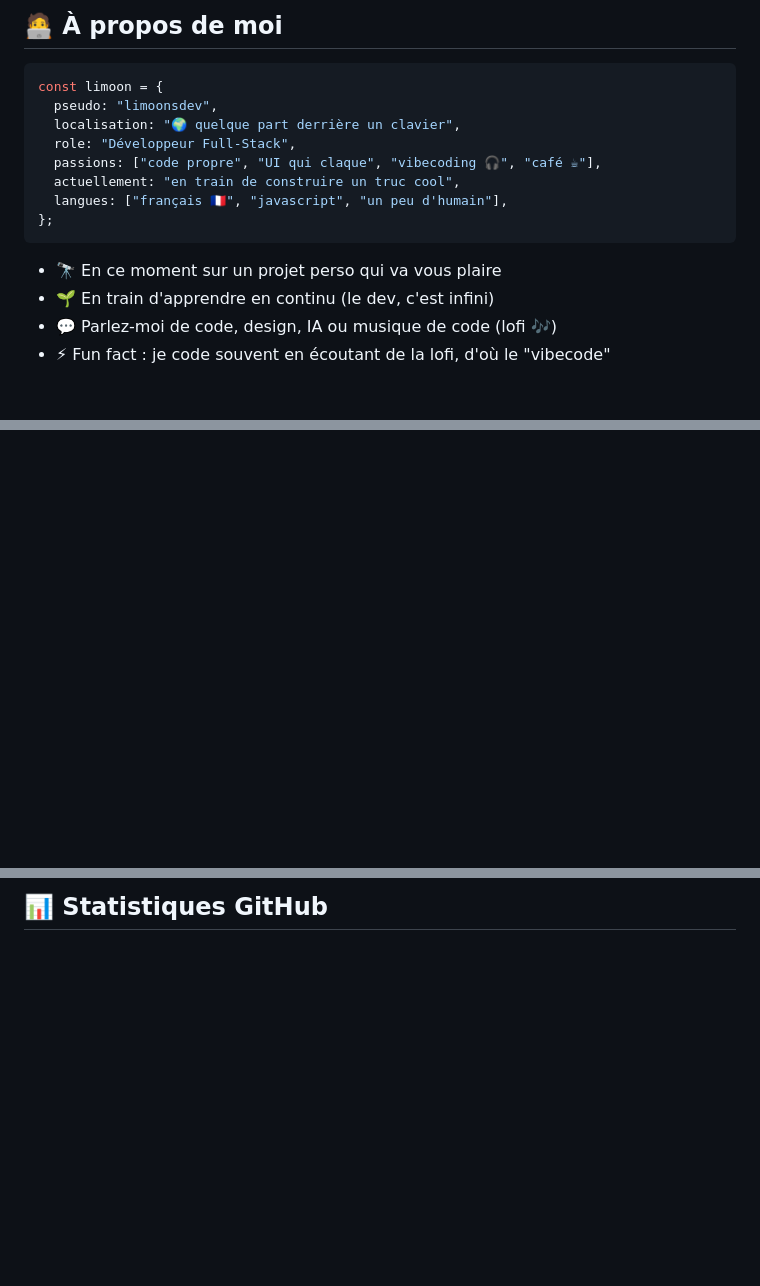
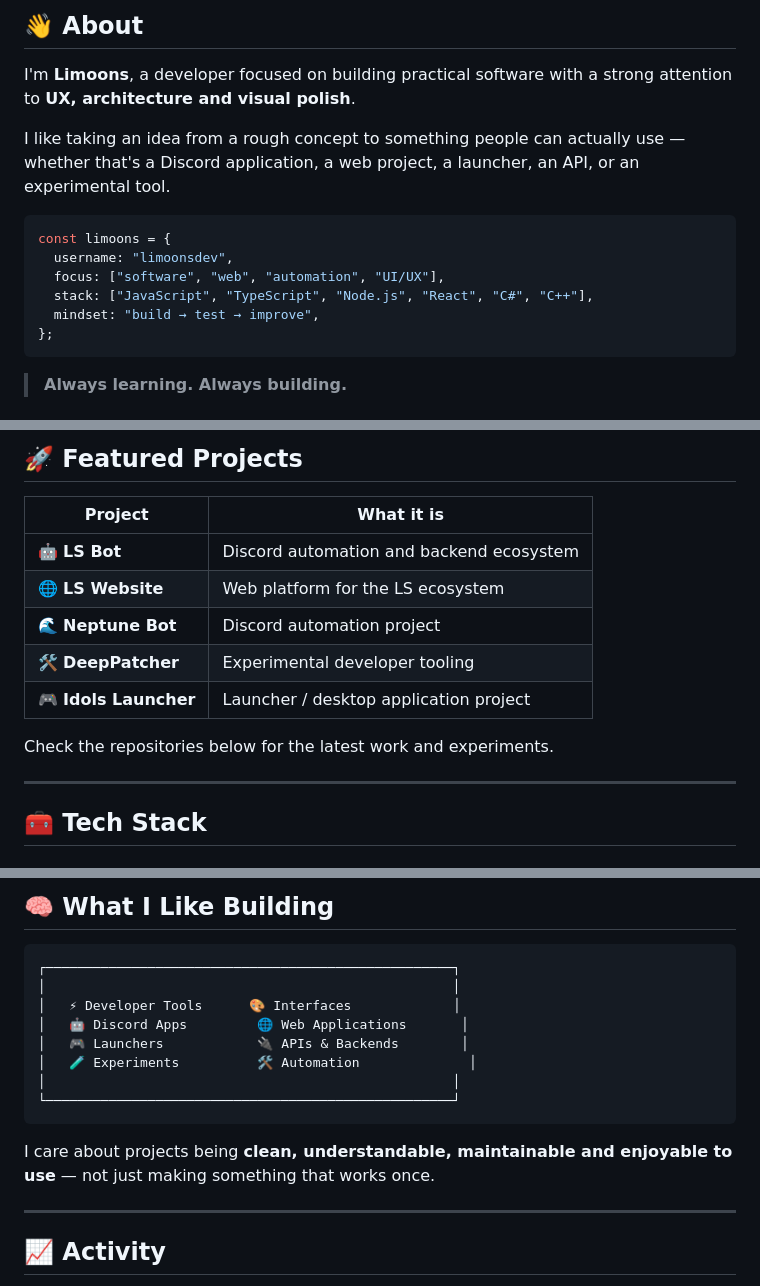
Before and after one commit to limoonsdev/limoonsdev, a Markdown page: README.md, 3 parts joined by grey strips. Drawn GitHub-style; blank space fills up the shorter version.

Commit message:
style: redesign GitHub profile README

````diff
--- a/README.md
+++ b/README.md
@@ -12,20 +15,18 @@
 
-<!-- ================= À PROPOS ================= -->
-## 🧑‍💻 À propos de moi
+## 👋 About
+
+I'm **Limoons**, a developer focused on building practical software with a strong attention to **UX, architecture and visual polish**.
+
+I like taking an idea from a rough concept to something people can actually use — whether that's a Discord application, a web project, a launcher, an API, or an experimental tool.
 
 ```ts
-const limoon = {
-  pseudo: "limoonsdev",
-  localisation: "🌍 quelque part derrière un clavier",
-  role: "Développeur Full-Stack",
-  passions: ["code propre", "UI qui claque", "vibecoding 🎧", "café ☕"],
-  actuellement: "en train de construire un truc cool",
-  langues: ["français 🇫🇷", "javascript", "un peu d'humain"],
+const limoons = {
+  username: "limoonsdev",
+  focus: ["software", "web", "automation", "UI/UX"],
+  stack: ["JavaScript", "TypeScript", "Node.js", "React", "C#", "C++"],
+  mindset: "build → test → improve",
 };
 ```
 
-- 🔭 En ce moment sur un projet perso qui va vous plaire
-- 🌱 En train d'apprendre en continu (le dev, c'est infini)
-- 💬 Parlez-moi de code, design, IA ou musique de code (lofi 🎶)
-- ⚡ Fun fact : je code souvent en écoutant de la lofi, d'où le "vibecode"
+> **Always learning. Always building.**
 
@@ -33,4 +34,19 @@ const limoon = {
 
-<!-- ================= RÉSEAUX ================= -->
+## 🚀 Featured Projects
+
+| Project | What it is |
+| --- | --- |
+| 🤖 **LS Bot** | Discord automation and backend ecosystem |
+| 🌐 **LS Website** | Web platform for the LS ecosystem |
+| 🌊 **Neptune Bot** | Discord automation project |
+| 🛠️ **DeepPatcher** | Experimental developer tooling |
+| 🎮 **Idols Launcher** | Launcher / desktop application project |
+
+Check the repositories below for the latest work and experiments.
+
+---
+
+## 🧰 Tech Stack
+
 <div align="center">
 
@@ -72,6 +87,22 @@ const limoon = {
 
-<!-- ================= STATS ================= -->
-## 📊 Statistiques GitHub
+## 🧠 What I Like Building
+
+```text
+┌────────────────────────────────────────────────────┐
+│                                                    │
+│   ⚡ Developer Tools      🎨 Interfaces             │
+│   🤖 Discord Apps         🌐 Web Applications       │
+│   🎮 Launchers            🔌 APIs & Backends        │
+│   🧪 Experiments          🛠️ Automation              │
+│                                                    │
+└────────────────────────────────────────────────────┘
+```
+
+I care about projects being **clean, understandable, maintainable and enjoyable to use** — not just making something that works once.
+
+---
+
+## 📈 Activity
 
 <div align="center">
 
````
Also changed, not shown: other parts of README.md (+39 -58 lines).
